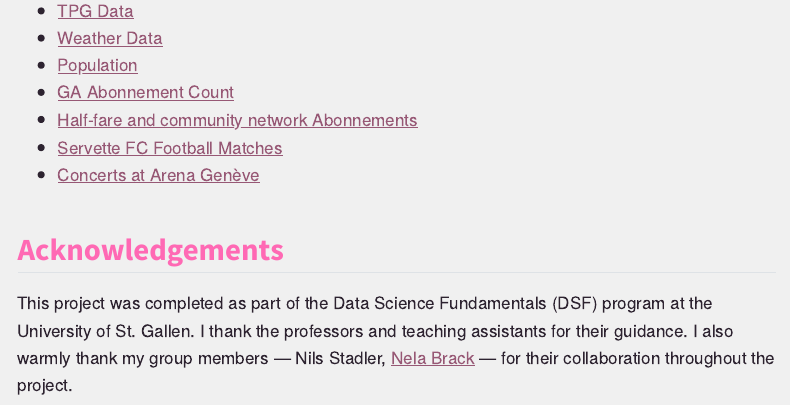
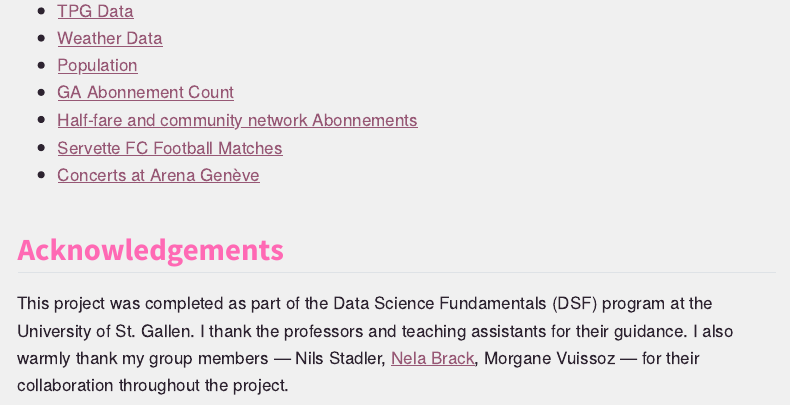
Before and after one commit to soleneb123/mywebsite, a Quarto document (DSF_quarto_publish.qmd): the page in a window 1100 px wide, from 11480 px down. Rendered offline with R 4.5, knitr and Pandoc in place of Quarto, with nearby package versions; menus at the side of the page are left out.

Commit message:
add name

```diff
--- a/DSF_quarto_publish.qmd
+++ b/DSF_quarto_publish.qmd
@@ -1,6 +1,6 @@
 ---
 title: "Forecasting the Number of Passengers on Geneva’s TPG Network per Time Slot"
-authors: "Solène Berney, Nela Brack, Nils Stadler"
+authors: "Solène Berney, Nela Brack, Nils Stadler, Morgane Vuissoz"
 date: "January 10, 2025"
 format: html
 keywords: [Machine Learning, Data Science, Public Transport, Forecasting, Time Series]
@@ -741,4 +741,4 @@
 -   [Concerts at Arena Genève](https://www.geneva-arena.ch/fr/programme/?archive=2023)
 
 ## Acknowledgements
-This project was completed as part of the Data Science Fundamentals (DSF) program at the University of St. Gallen. I thank the professors and teaching assistants for their guidance. I also warmly thank my group members — Nils Stadler, [Nela Brack](https://www.linkedin.com/in/nela-brack/) — for their collaboration throughout the project.
+This project was completed as part of the Data Science Fundamentals (DSF) program at the University of St. Gallen. I thank the professors and teaching assistants for their guidance. I also warmly thank my group members — Nils Stadler, [Nela Brack](https://www.linkedin.com/in/nela-brack/), Morgane Vuissoz — for their collaboration throughout the project.
```
Also changed, not shown: .quarto/idx/DSF_quarto_publish.qmd.json, 2 other files.
